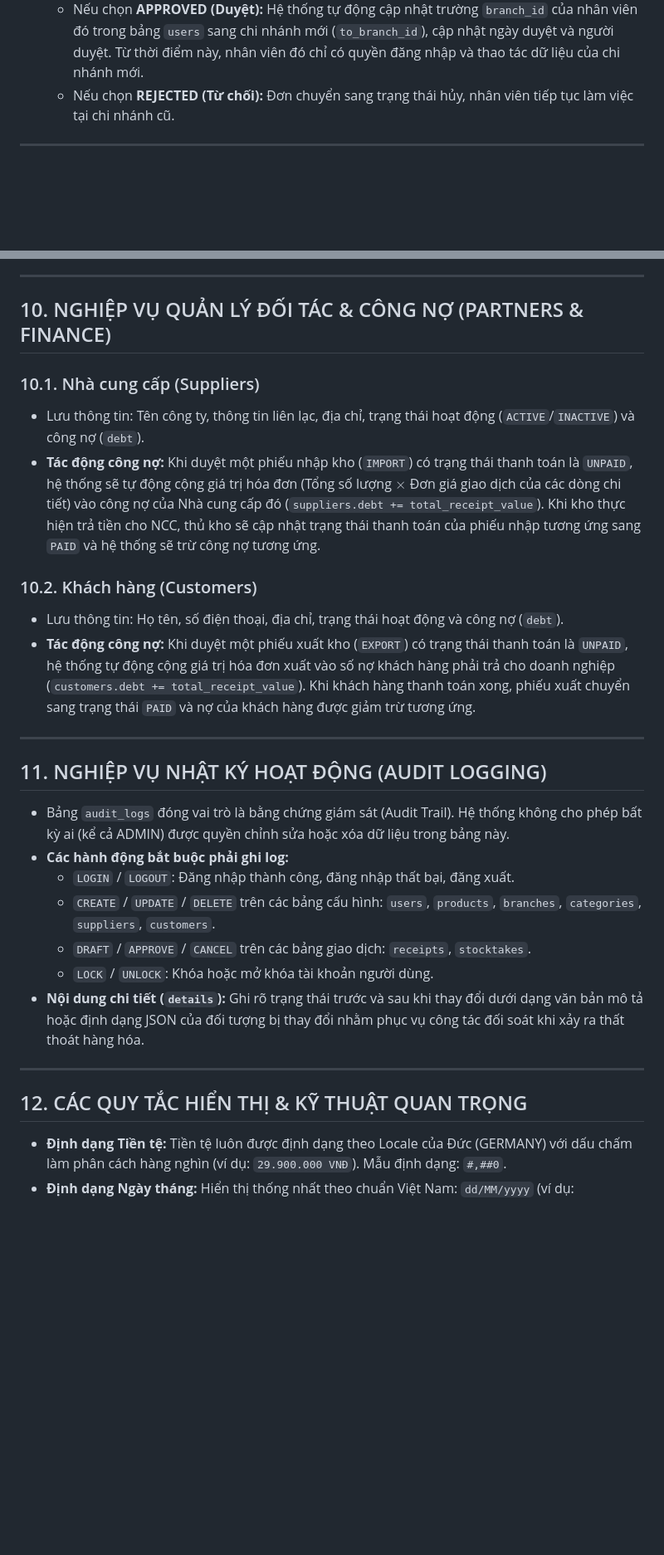
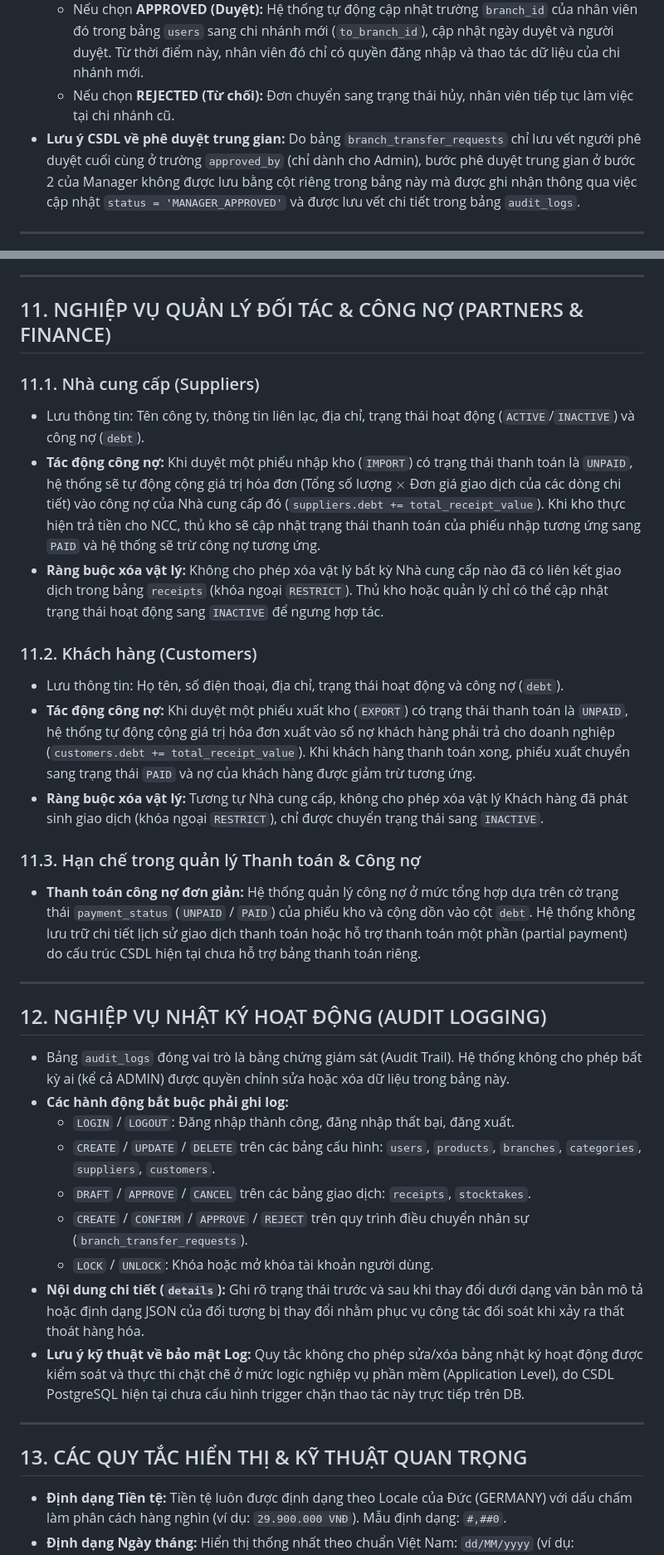
Before and after one commit to Nghiatv2006/KhoHang, a Markdown page: doc_nghiep_vu_full.md, 2 parts joined by grey strips. Shown at 83% size. Drawn GitHub-style; blank space fills up the shorter version.

Commit message:
docs: update doc_nghiep_vu_full.md with business logic corrections

```diff
--- a/doc_nghiep_vu_full.md
+++ b/doc_nghiep_vu_full.md
@@ -179,6 +182,7 @@ Nhằm quản lý biến động nhân sự giữa các kho hàng vật lý và
     *   Chỉ có `ADMIN` hệ thống mới có quyền đưa ra quyết định phê duyệt cuối cùng (`APPROVED`) hoặc từ chối (`REJECTED`).
     *   Nếu chọn **APPROVED (Duyệt):** Hệ thống tự động cập nhật trường `branch_id` của nhân viên đó trong bảng `users` sang chi nhánh mới (`to_branch_id`), cập nhật ngày duyệt và người duyệt. Từ thời điểm này, nhân viên đó chỉ có quyền đăng nhập và thao tác dữ liệu của chi nhánh mới.
     *   Nếu chọn **REJECTED (Từ chối):** Đơn chuyển sang trạng thái hủy, nhân viên tiếp tục làm việc tại chi nhánh cũ.
+*   **Lưu ý CSDL về phê duyệt trung gian:** Do bảng `branch_transfer_requests` chỉ lưu vết người phê duyệt cuối cùng ở trường `approved_by` (chỉ dành cho Admin), bước phê duyệt trung gian ở bước 2 của Manager không được lưu bằng cột riêng trong bảng này mà được ghi nhận thông qua việc cập nhật `status = 'MANAGER_APPROVED'` và được lưu vết chi tiết trong bảng `audit_logs`.
 
 ---
 
@@ -193,30 +197,37 @@ Nhằm quản lý biến động nhân sự giữa các kho hàng vật lý và
 
 ---
 
-## 10. NGHIỆP VỤ QUẢN LÝ ĐỐI TÁC & CÔNG NỢ (PARTNERS & FINANCE)
+## 11. NGHIỆP VỤ QUẢN LÝ ĐỐI TÁC & CÔNG NỢ (PARTNERS & FINANCE)
 
-### 10.1. Nhà cung cấp (Suppliers)
+### 11.1. Nhà cung cấp (Suppliers)
 *   Lưu thông tin: Tên công ty, thông tin liên lạc, địa chỉ, trạng thái hoạt động (`ACTIVE`/`INACTIVE`) và công nợ (`debt`).
 *   **Tác động công nợ:** Khi duyệt một phiếu nhập kho (`IMPORT`) có trạng thái thanh toán là `UNPAID`, hệ thống sẽ tự động cộng giá trị hóa đơn (Tổng số lượng $\times$ Đơn giá giao dịch của các dòng chi tiết) vào công nợ của Nhà cung cấp đó (`suppliers.debt += total_receipt_value`). Khi kho thực hiện trả tiền cho NCC, thủ kho sẽ cập nhật trạng thái thanh toán của phiếu nhập tương ứng sang `PAID` và hệ thống sẽ trừ công nợ tương ứng.
+*   **Ràng buộc xóa vật lý:** Không cho phép xóa vật lý bất kỳ Nhà cung cấp nào đã có liên kết giao dịch trong bảng `receipts` (khóa ngoại `RESTRICT`). Thủ kho hoặc quản lý chỉ có thể cập nhật trạng thái hoạt động sang `INACTIVE` để ngưng hợp tác.
 
-### 10.2. Khách hàng (Customers)
+### 11.2. Khách hàng (Customers)
 *   Lưu thông tin: Họ tên, số điện thoại, địa chỉ, trạng thái hoạt động và công nợ (`debt`).
 *   **Tác động công nợ:** Khi duyệt một phiếu xuất kho (`EXPORT`) có trạng thái thanh toán là `UNPAID`, hệ thống tự động cộng giá trị hóa đơn xuất vào số nợ khách hàng phải trả cho doanh nghiệp (`customers.debt += total_receipt_value`). Khi khách hàng thanh toán xong, phiếu xuất chuyển sang trạng thái `PAID` và nợ của khách hàng được giảm trừ tương ứng.
+*   **Ràng buộc xóa vật lý:** Tương tự Nhà cung cấp, không cho phép xóa vật lý Khách hàng đã phát sinh giao dịch (khóa ngoại `RESTRICT`), chỉ được chuyển trạng thái sang `INACTIVE`.
+
+### 11.3. Hạn chế trong quản lý Thanh toán & Công nợ
+*   **Thanh toán công nợ đơn giản:** Hệ thống quản lý công nợ ở mức tổng hợp dựa trên cờ trạng thái `payment_status` (`UNPAID` / `PAID`) của phiếu kho và cộng dồn vào cột `debt`. Hệ thống không lưu trữ chi tiết lịch sử giao dịch thanh toán hoặc hỗ trợ thanh toán một phần (partial payment) do cấu trúc CSDL hiện tại chưa hỗ trợ bảng thanh toán riêng.
 
 ---
 
-## 11. NGHIỆP VỤ NHẬT KÝ HOẠT ĐỘNG (AUDIT LOGGING)
+## 12. NGHIỆP VỤ NHẬT KÝ HOẠT ĐỘNG (AUDIT LOGGING)
 *   Bảng `audit_logs` đóng vai trò là bằng chứng giám sát (Audit Trail). Hệ thống không cho phép bất kỳ ai (kể cả ADMIN) được quyền chỉnh sửa hoặc xóa dữ liệu trong bảng này.
 *   **Các hành động bắt buộc phải ghi log:**
     *   `LOGIN` / `LOGOUT`: Đăng nhập thành công, đăng nhập thất bại, đăng xuất.
     *   `CREATE` / `UPDATE` / `DELETE` trên các bảng cấu hình: `users`, `products`, `branches`, `categories`, `suppliers`, `customers`.
     *   `DRAFT` / `APPROVE` / `CANCEL` trên các bảng giao dịch: `receipts`, `stocktakes`.
+    *   `CREATE` / `CONFIRM` / `APPROVE` / `REJECT` trên quy trình điều chuyển nhân sự (`branch_transfer_requests`).
     *   `LOCK` / `UNLOCK`: Khóa hoặc mở khóa tài khoản người dùng.
 *   **Nội dung chi tiết (`details`):** Ghi rõ trạng thái trước và sau khi thay đổi dưới dạng văn bản mô tả hoặc định dạng JSON của đối tượng bị thay đổi nhằm phục vụ công tác đối soát khi xảy ra thất thoát hàng hóa.
+*   **Lưu ý kỹ thuật về bảo mật Log:** Quy tắc không cho phép sửa/xóa bảng nhật ký hoạt động được kiểm soát và thực thi chặt chẽ ở mức logic nghiệp vụ phần mềm (Application Level), do CSDL PostgreSQL hiện tại chưa cấu hình trigger chặn thao tác này trực tiếp trên DB.
 
 ---
 
-## 12. CÁC QUY TẮC HIỂN THỊ & KỸ THUẬT QUAN TRỌNG
+## 13. CÁC QUY TẮC HIỂN THỊ & KỸ THUẬT QUAN TRỌNG
 *   **Định dạng Tiền tệ:** Tiền tệ luôn được định dạng theo Locale của Đức (GERMANY) với dấu chấm làm phân cách hàng nghìn (ví dụ: `29.900.000 VNĐ`). Mẫu định dạng: `#,##0`.
 *   **Định dạng Ngày tháng:** Hiển thị thống nhất theo chuẩn Việt Nam: `dd/MM/yyyy` (ví dụ: `11/06/2026`).
 *   **Giao dịch an toàn Database:** Toàn bộ logic cập nhật số lượng tồn kho của phiếu kho và kiểm kê bắt buộc phải chạy trong môi trường Spring `@Transactional` với chính sách rollback mọi ngoại lệ (`rollbackFor = Exception.class`).
```
Also changed, not shown: other parts of doc_nghiep_vu_full.md (+10 -7 lines).
